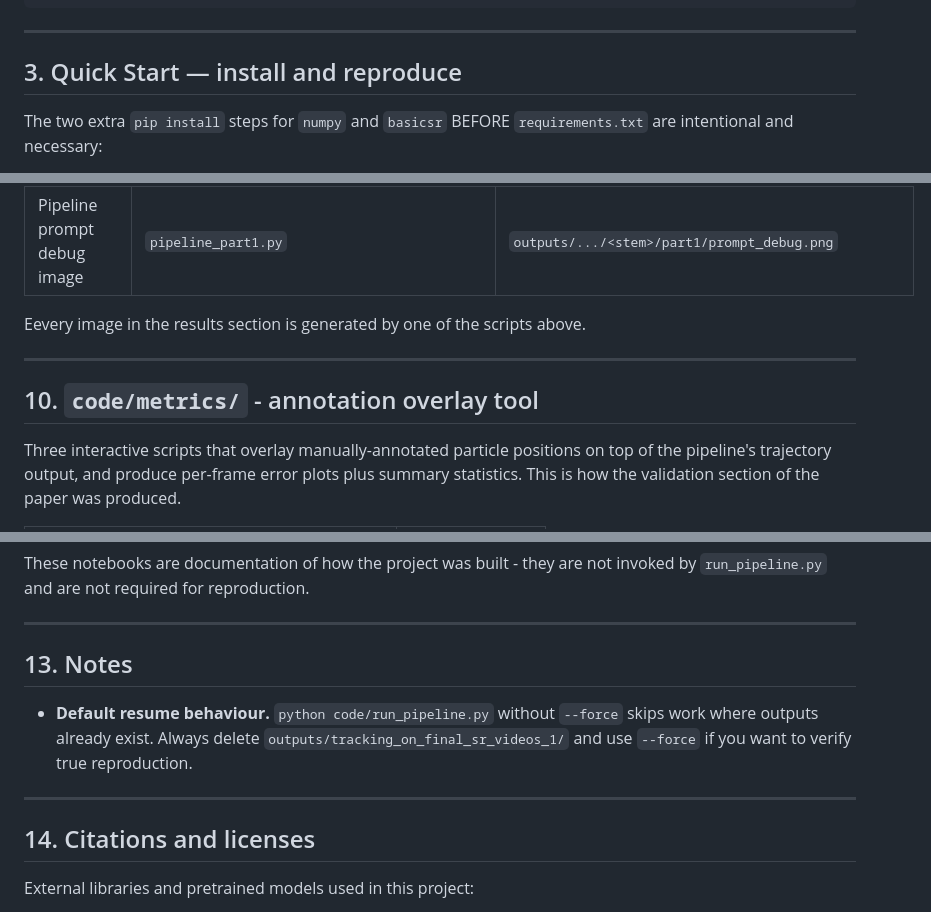
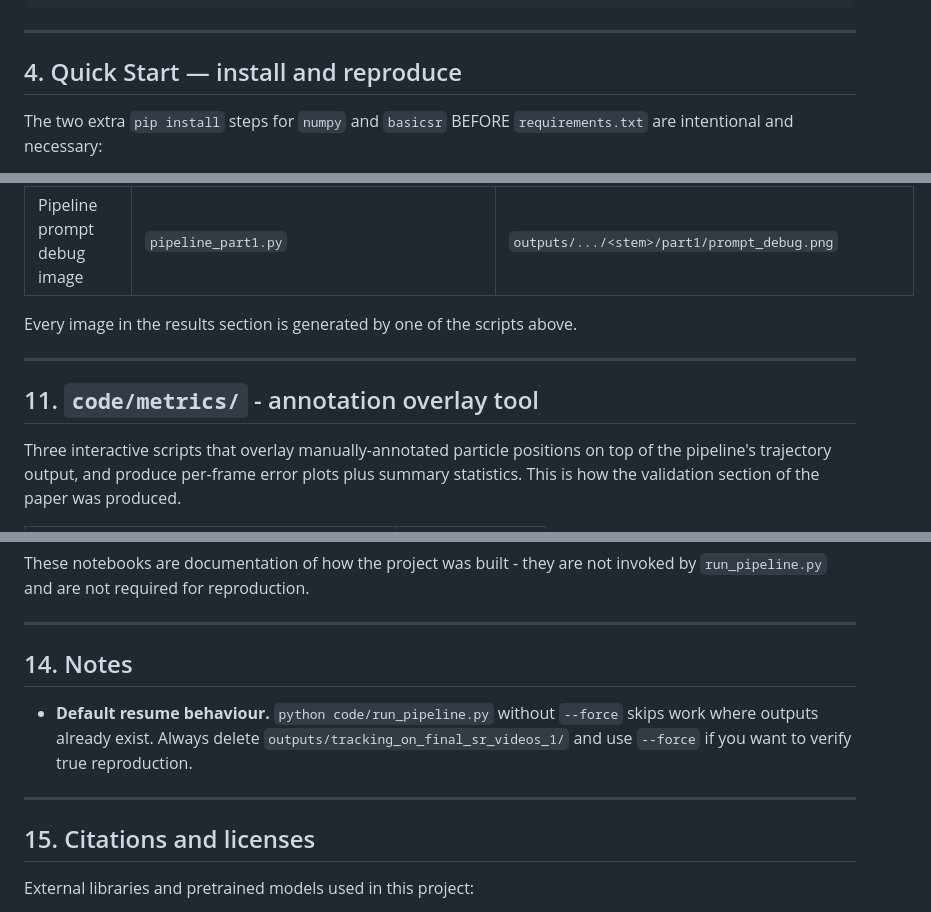
Before and after one commit to melkonyanmelanie/Capstone-Project, a Markdown page: README.md, 3 parts joined by grey strips. Drawn GitHub-style.

```diff
--- a/README.md
+++ b/README.md
@@ -61,7 +108,7 @@ DS299 Final Capstone Project Melanie Melkonyan/
 
 ---
 
-## 3. Quick Start — install and reproduce
+## 4. Quick Start — install and reproduce
 
 The two extra `pip install` steps for `numpy` and `basicsr` BEFORE
 `requirements.txt` are intentional and necessary:
@@ -436,11 +483,11 @@ Per the rubric requirement that figures must be generated programmatically:
 | Manual-vs-pipeline overlay plots | `code/metrics/manual_annotation_overlay*.py` | `outputs/manual_validation*/overlay_plot.png` |
 | Pipeline prompt debug image | `pipeline_part1.py` | `outputs/.../<stem>/part1/prompt_debug.png` |
 
-Eevery image in the results section is generated by one of the scripts above.
+Every image in the results section is generated by one of the scripts above.
 
 ---
 
-## 10. `code/metrics/` - annotation overlay tool
+## 11. `code/metrics/` - annotation overlay tool
 
 Three interactive scripts that overlay manually-annotated particle positions
 on top of the pipeline's trajectory output, and produce per-frame error
@@ -528,7 +575,7 @@ not invoked by `run_pipeline.py` and are not required for reproduction.
 
 ---
 
-## 13. Notes
+## 14. Notes
 
 - **Default resume behaviour.** `python code/run_pipeline.py` without
   `--force` skips work where outputs already exist. Always delete
@@ -536,7 +583,7 @@ not invoked by `run_pipeline.py` and are not required for reproduction.
   verify true reproduction.
 ---
 
-## 14. Citations and licenses
+## 15. Citations and licenses
 
 External libraries and pretrained models used in this project:
 
```
Also changed, not shown: other parts of README.md (+64 -17 lines).
